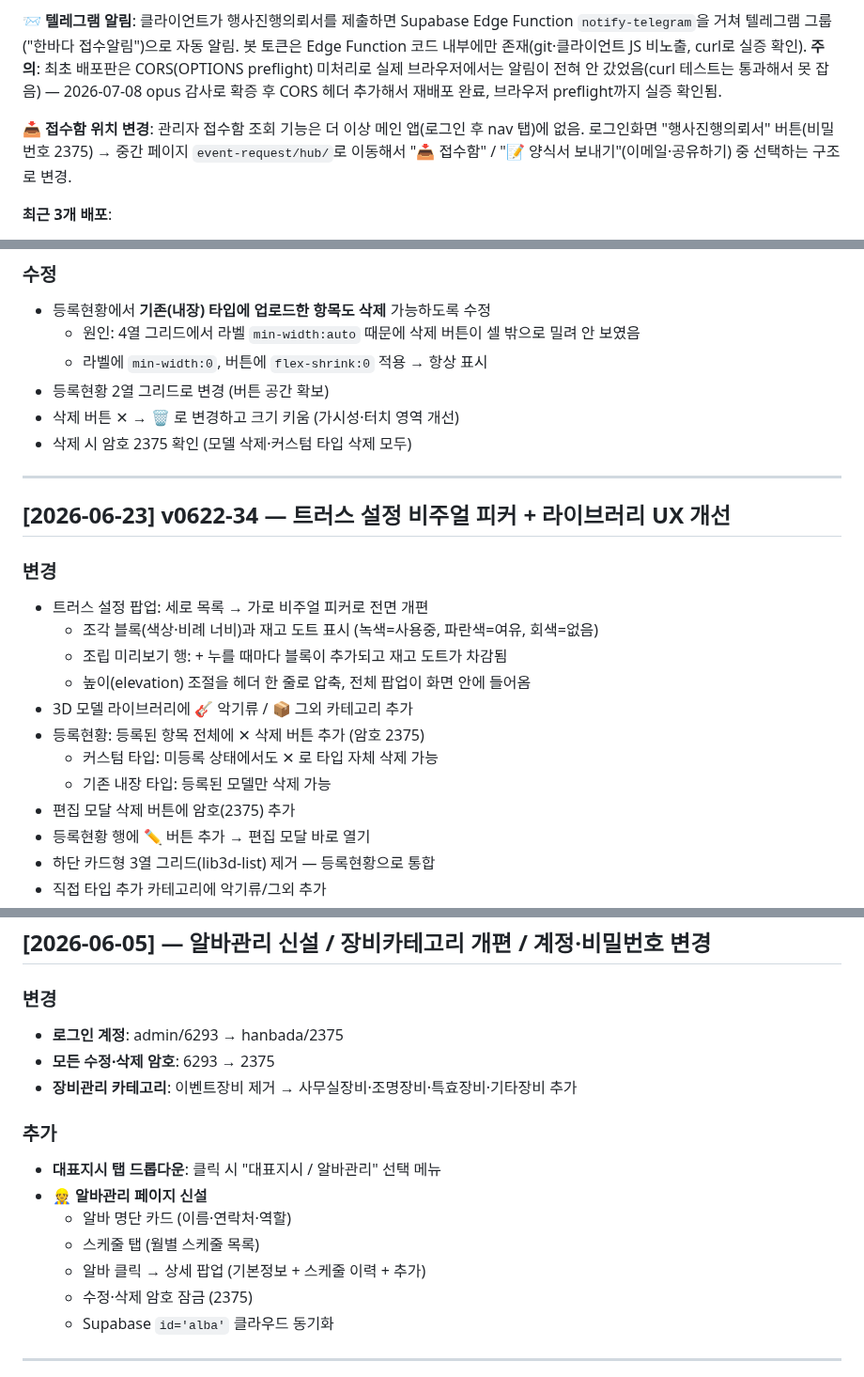
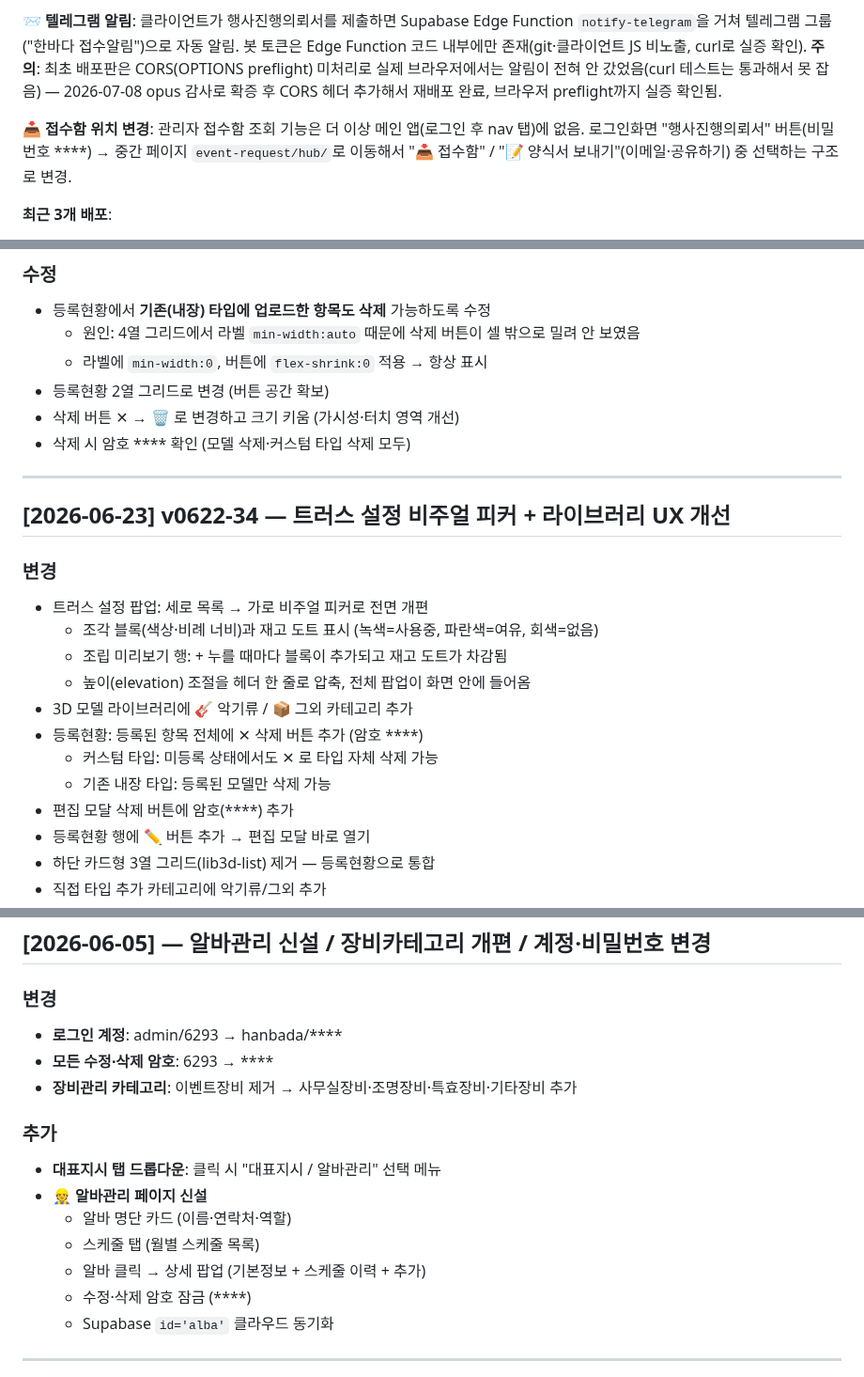
Before and after one commit to yamugyclaude/hanbadadiary, a Markdown page: CHANGELOG.md, 3 parts joined by grey strips. Shown at 94% size. Rendered like a GitHub page.

```diff
--- a/CHANGELOG.md
+++ b/CHANGELOG.md
@@ -15,7 +15,7 @@
 
 **📨 텔레그램 알림**: 클라이언트가 행사진행의뢰서를 제출하면 Supabase Edge Function `notify-telegram`을 거쳐 텔레그램 그룹("한바다 접수알림")으로 자동 알림. 봇 토큰은 Edge Function 코드 내부에만 존재(git·클라이언트 JS 비노출, curl로 실증 확인). **주의**: 최초 배포판은 CORS(OPTIONS preflight) 미처리로 실제 브라우저에서는 알림이 전혀 안 갔었음(curl 테스트는 통과해서 못 잡음) — 2026-07-08 opus 감사로 확증 후 CORS 헤더 추가해서 재배포 완료, 브라우저 preflight까지 실증 확인됨.
 
-**📥 접수함 위치 변경**: 관리자 접수함 조회 기능은 더 이상 메인 앱(로그인 후 nav 탭)에 없음. 로그인화면 "행사진행의뢰서" 버튼(비밀번호 2375) → 중간 페이지 `event-request/hub/`로 이동해서 "📥 접수함" / "📝 양식서 보내기"(이메일·공유하기) 중 선택하는 구조로 변경.
+**📥 접수함 위치 변경**: 관리자 접수함 조회 기능은 더 이상 메인 앱(로그인 후 nav 탭)에 없음. 로그인화면 "행사진행의뢰서" 버튼(비밀번호 ****) → 중간 페이지 `event-request/hub/`로 이동해서 "📥 접수함" / "📝 양식서 보내기"(이메일·공유하기) 중 선택하는 구조로 변경.
 
 **최근 3개 배포**:
 1. **(2026-07-27, 브랜치 `claude/content-analysis-v9gjwm`)** — 알바관리 **먹통 버그 3건 수정**: ① 스케줄 2건 이상인 알바(배준) 카드를 눌러도 상세가 안 열리던 크래시(`b.date.localeCompare` — 존재하지 않는 레거시 필드 참조) ② 그 크래시가 뒤에 있던 `_syncAlbaCloud()`까지 건너뛰게 만들어 **스케줄 추가·수정·삭제가 클라우드에 저장 안 되던 문제**(저장 순서를 클라우드 먼저로 재배치) ③ 모바일에서 `+N개`가 `hover-preview`의 `display:none !important`에 걸려 **하루 3건째부터 조회·수정·삭제 자체가 불가능**하던 문제(전용 모달로 교체). 추가로 칩 클릭을 "보기 먼저, 수정 시 암호"로 변경, 달력 빈칸 오터치 방지(칸 안 ＋ 버튼으로만 추가)
@@ -360,7 +360,7 @@
   - 라벨에 `min-width:0`, 버튼에 `flex-shrink:0` 적용 → 항상 표시
 - 등록현황 2열 그리드로 변경 (버튼 공간 확보)
 - 삭제 버튼 ✕ → 🗑️ 로 변경하고 크기 키움 (가시성·터치 영역 개선)
-- 삭제 시 암호 2375 확인 (모델 삭제·커스텀 타입 삭제 모두)
+- 삭제 시 암호 **** 확인 (모델 삭제·커스텀 타입 삭제 모두)
 
 ---
 
@@ -372,10 +372,10 @@
   - 조립 미리보기 행: + 누를 때마다 블록이 추가되고 재고 도트가 차감됨
   - 높이(elevation) 조절을 헤더 한 줄로 압축, 전체 팝업이 화면 안에 들어옴
 - 3D 모델 라이브러리에 🎸 악기류 / 📦 그외 카테고리 추가
-- 등록현황: 등록된 항목 전체에 ✕ 삭제 버튼 추가 (암호 2375)
+- 등록현황: 등록된 항목 전체에 ✕ 삭제 버튼 추가 (암호 ****)
   - 커스텀 타입: 미등록 상태에서도 ✕ 로 타입 자체 삭제 가능
   - 기존 내장 타입: 등록된 모델만 삭제 가능
-- 편집 모달 삭제 버튼에 암호(2375) 추가
+- 편집 모달 삭제 버튼에 암호(****) 추가
 - 등록현황 행에 ✏️ 버튼 추가 → 편집 모달 바로 열기
 - 하단 카드형 3열 그리드(lib3d-list) 제거 — 등록현황으로 통합
 - 직접 타입 추가 카테고리에 악기류/그외 추가
@@ -851,8 +851,8 @@
 ## [2026-06-05] — 알바관리 신설 / 장비카테고리 개편 / 계정·비밀번호 변경
 
 ### 변경
-- **로그인 계정**: admin/6293 → hanbada/2375
-- **모든 수정·삭제 암호**: 6293 → 2375
+- **로그인 계정**: admin/6293 → hanbada/****
+- **모든 수정·삭제 암호**: 6293 → ****
 - **장비관리 카테고리**: 이벤트장비 제거 → 사무실장비·조명장비·특효장비·기타장비 추가
 
 ### 추가
@@ -861,7 +861,7 @@
   - 알바 명단 카드 (이름·연락처·역할)
   - 스케줄 탭 (월별 스케줄 목록)
   - 알바 클릭 → 상세 팝업 (기본정보 + 스케줄 이력 + 추가)
-  - 수정·삭제 암호 잠금 (2375)
+  - 수정·삭제 암호 잠금 (****)
   - Supabase `id='alba'` 클라우드 동기화
 
 ---
```
Also changed, not shown: other parts of CHANGELOG.md (+4 -4 lines), PROJECT_LOG.md (+6 -6 lines), README.md (+4 -4 lines).
